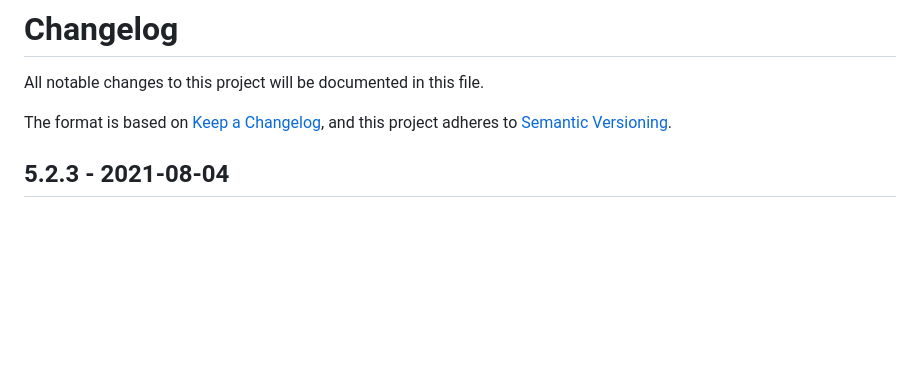
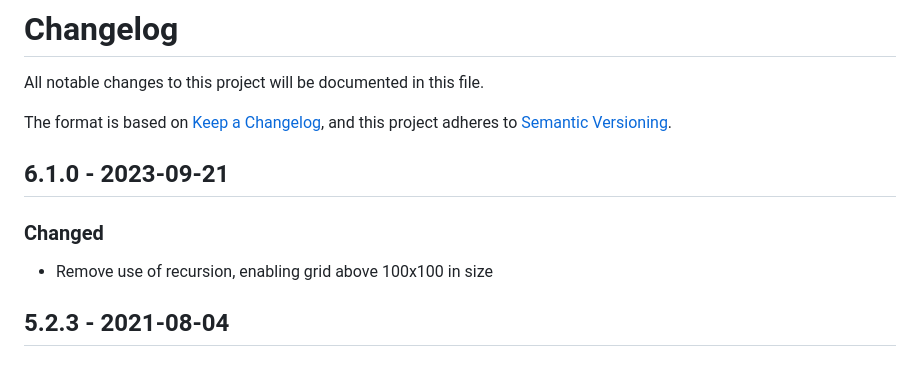
Before and after one commit to ludw1gj/minesweeper-redux, a Markdown page: CHANGELOG.md, the part around the change. GitHub-like rendering; blank space fills up the shorter version.

Commit message:
Update changelog

```diff
--- a/CHANGELOG.md
+++ b/CHANGELOG.md
@@ -4,6 +4,12 @@ All notable changes to this project will be documented in this file.
 
 The format is based on [Keep a Changelog](https://keepachangelog.com/en/1.0.0/),
 and this project adheres to [Semantic Versioning](https://semver.org/spec/v2.0.0.html).
+
+## 6.1.0 - 2023-09-21
+
+### Changed
+
+- Remove use of recursion, enabling grid above 100x100 in size
 
 ## 5.2.3 - 2021-08-04
 
```
